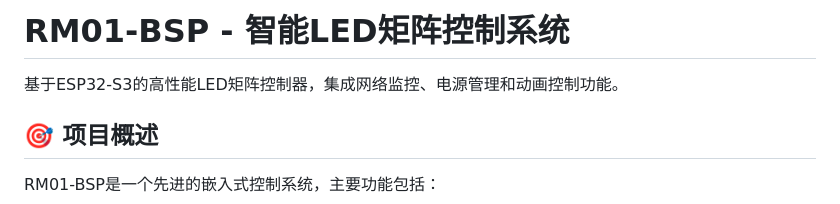
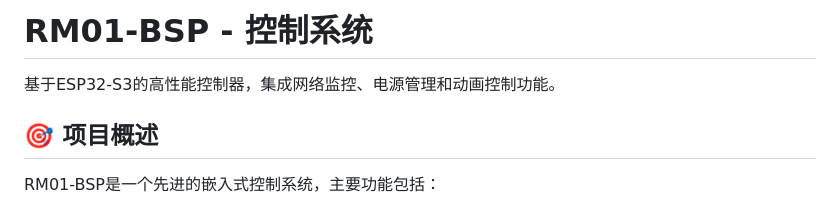
Before and after one commit to HiddenPeak/rm01-bsp, a Markdown page: README.md, the part around the change. GitHub-like rendering.

Commit message:
Changes to be committed: 	modified:   README.md

```diff
--- a/README.md
+++ b/README.md
@@ -1,6 +1,6 @@
-# RM01-BSP - 智能LED矩阵控制系统
+# RM01-BSP - 控制系统
 
-基于ESP32-S3的高性能LED矩阵控制器，集成网络监控、电源管理和动画控制功能。
+基于ESP32-S3的高性能控制器，集成网络监控、电源管理和动画控制功能。
 
 ## 🎯 项目概述
 
```
